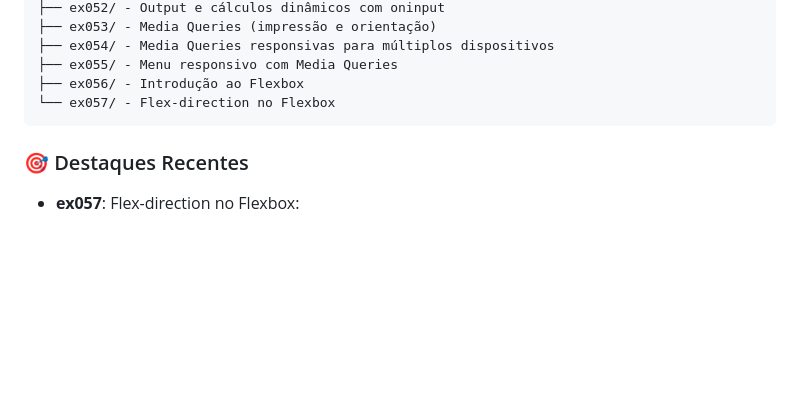
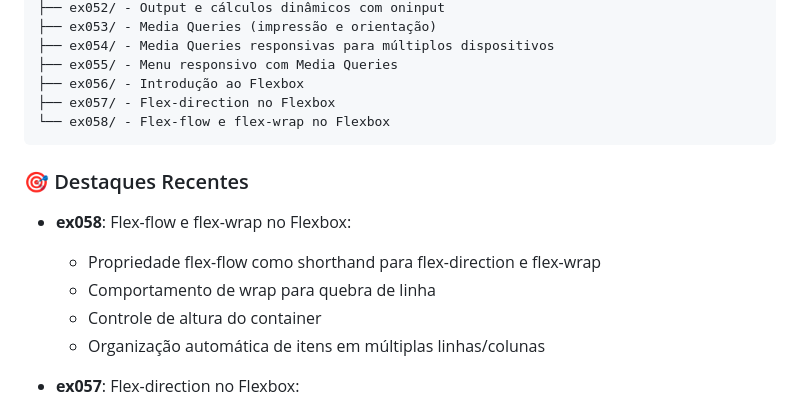
Before and after one commit to OYanEnrique/exercicios-html, a Markdown page: README.md, the part around the change. GitHub-like rendering; blank space fills up the shorter version.

Commit message:
docs: Atualiza README com ex058

````diff
--- a/README.md
+++ b/README.md
@@ -38,10 +38,17 @@ Arquivos/
 ├── ex054/ - Media Queries responsivas para múltiplos dispositivos
 ├── ex055/ - Menu responsivo com Media Queries
 ├── ex056/ - Introdução ao Flexbox
-└── ex057/ - Flex-direction no Flexbox
+├── ex057/ - Flex-direction no Flexbox
+└── ex058/ - Flex-flow e flex-wrap no Flexbox
 ```
 
 ### 🎯 Destaques Recentes
+
+- **ex058**: Flex-flow e flex-wrap no Flexbox:
+  - Propriedade flex-flow como shorthand para flex-direction e flex-wrap
+  - Comportamento de wrap para quebra de linha
+  - Controle de altura do container
+  - Organização automática de itens em múltiplas linhas/colunas
 
 - **ex057**: Flex-direction no Flexbox:
   - Propriedade flex-direction para controlar direção dos itens
````
